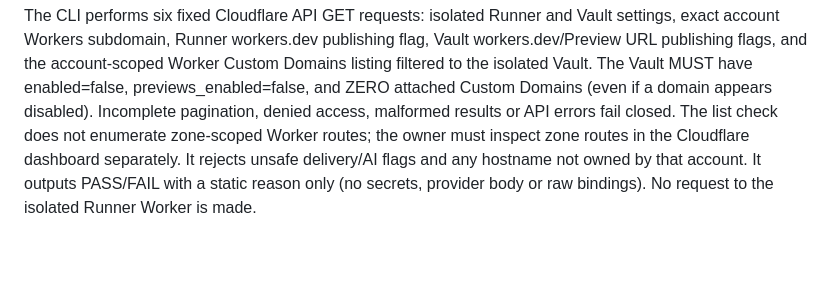
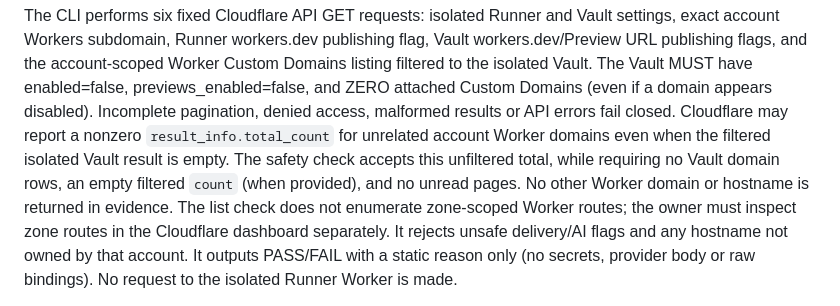
Before and after one commit to renyboydeleon27-cloud/ld-autopilot-free, a Markdown page: docs/ldb/owner-readonly-cloudflare-binding-preflight-2026-11-09.md, the part around the change. Drawn GitHub-style; blank space fills up the shorter version.

Commit message:
Clarify Cloudflare account-level versus Vault-filtered domain counts

```diff
--- a/docs/ldb/owner-readonly-cloudflare-binding-preflight-2026-11-09.md
+++ b/docs/ldb/owner-readonly-cloudflare-binding-preflight-2026-11-09.md
@@ -22,6 +22,11 @@ account-scoped Worker Custom Domains listing filtered to the isolated Vault.
 The Vault MUST have enabled=false, previews_enabled=false, and ZERO
 attached Custom Domains (even if a domain appears disabled). Incomplete
 pagination, denied access, malformed results or API errors fail closed.
+Cloudflare may report a nonzero `result_info.total_count` for unrelated
+account Worker domains even when the filtered isolated Vault result is
+empty. The safety check accepts this unfiltered total, while requiring
+no Vault domain rows, an empty filtered `count` (when provided), and no
+unread pages. No other Worker domain or hostname is returned in evidence.
 The list check does not enumerate zone-scoped Worker routes; the owner
 must inspect zone routes in the Cloudflare dashboard separately.
 It rejects unsafe delivery/AI flags and any hostname not owned by that account. It outputs
```
